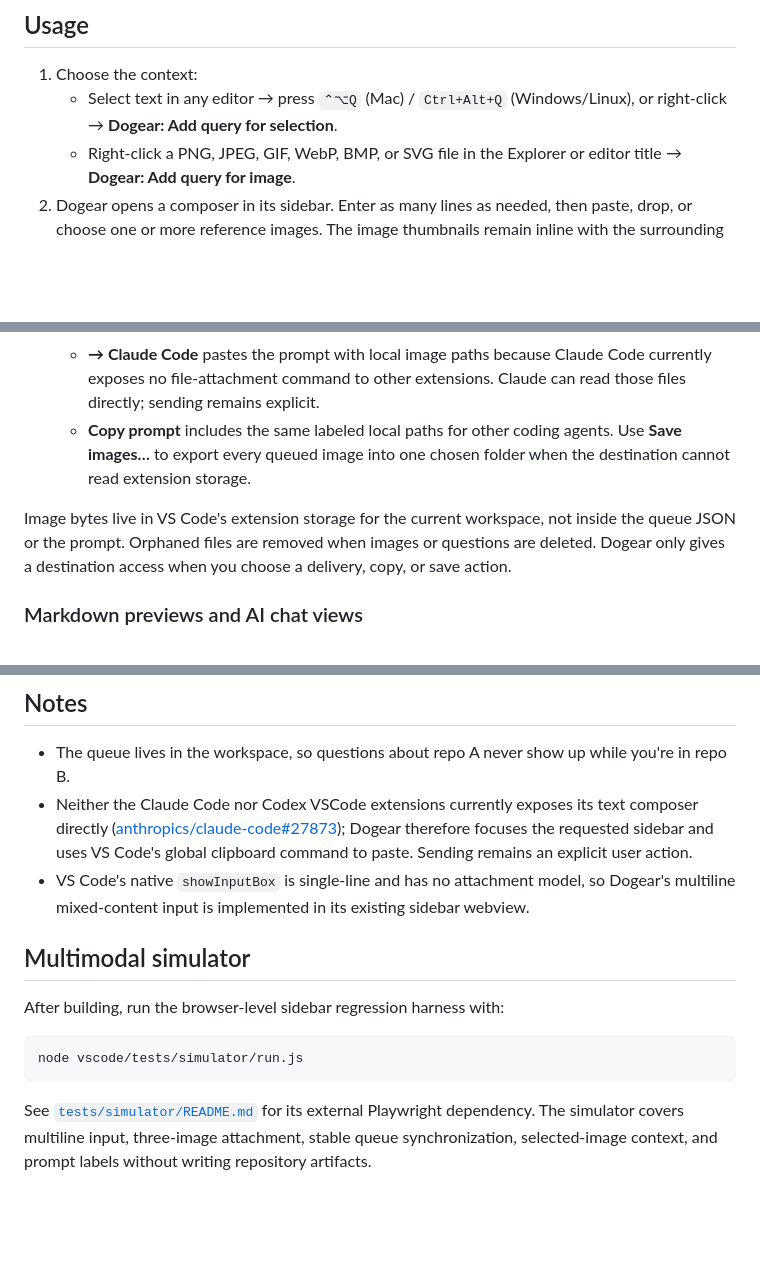
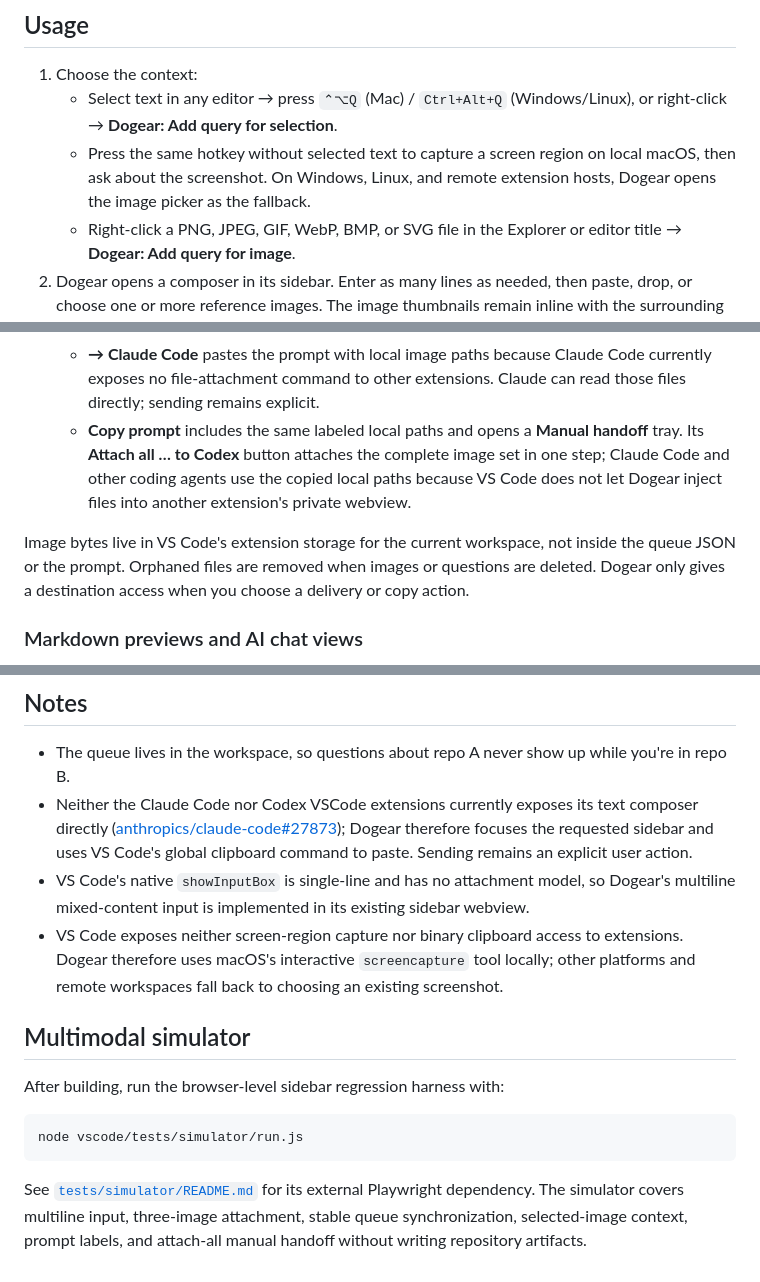
Before and after one commit to ylsung/dogear, a Markdown page: vscode/README.md, 3 parts joined by grey strips. Drawn GitHub-style; blank space fills up the shorter version.

Commit message:
Document VS Code screenshot and handoff flows

```diff
--- a/vscode/README.md
+++ b/vscode/README.md
@@ -27,6 +27,9 @@ the source of truth lives in `../extension/`. Edit there, rebuild here.
 1. Choose the context:
    - Select text in any editor → press `⌃⌥Q` (Mac) / `Ctrl+Alt+Q`
      (Windows/Linux), or right-click → **Dogear: Add query for selection**.
+   - Press the same hotkey without selected text to capture a screen region on
+     local macOS, then ask about the screenshot. On Windows, Linux, and remote
+     extension hosts, Dogear opens the image picker as the fallback.
    - Right-click a PNG, JPEG, GIF, WebP, BMP, or SVG file in the Explorer or
      editor title → **Dogear: Add query for image**.
 2. Dogear opens a composer in its sidebar. Enter as many lines as needed, then
@@ -46,14 +49,16 @@ the source of truth lives in `../extension/`. Edit there, rebuild here.
    - **→ Claude Code** pastes the prompt with local image paths because Claude
      Code currently exposes no file-attachment command to other extensions.
      Claude can read those files directly; sending remains explicit.
-   - **Copy prompt** includes the same labeled local paths for other coding
-     agents. Use **Save images…** to export every queued image into one chosen
-     folder when the destination cannot read extension storage.
+   - **Copy prompt** includes the same labeled local paths and opens a
+     **Manual handoff** tray. Its **Attach all … to Codex** button attaches the
+     complete image set in one step; Claude Code and other coding agents use
+     the copied local paths because VS Code does not let Dogear inject files
+     into another extension's private webview.
 
 Image bytes live in VS Code's extension storage for the current workspace, not
 inside the queue JSON or the prompt. Orphaned files are removed when images or
 questions are deleted. Dogear only gives a destination access when you choose a
-delivery, copy, or save action.
+delivery or copy action.
 
 ### Markdown previews and AI chat views
 
@@ -82,6 +87,10 @@ line numbers in the composed prompt follow along.
 - VS Code's native `showInputBox` is single-line and has no attachment model,
   so Dogear's multiline mixed-content input is implemented in its existing
   sidebar webview.
+- VS Code exposes neither screen-region capture nor binary clipboard access to
+  extensions. Dogear therefore uses macOS's interactive `screencapture` tool
+  locally; other platforms and remote workspaces fall back to choosing an
+  existing screenshot.
 
 ## Multimodal simulator
 
@@ -93,5 +102,5 @@ node vscode/tests/simulator/run.js
 
 See [`tests/simulator/README.md`](tests/simulator/README.md) for its external
 Playwright dependency. The simulator covers multiline input, three-image
-attachment, stable queue synchronization, selected-image context, and prompt
-labels without writing repository artifacts.
+attachment, stable queue synchronization, selected-image context, prompt
+labels, and attach-all manual handoff without writing repository artifacts.
```
Also changed, not shown: README.md (+5 -3 lines).
